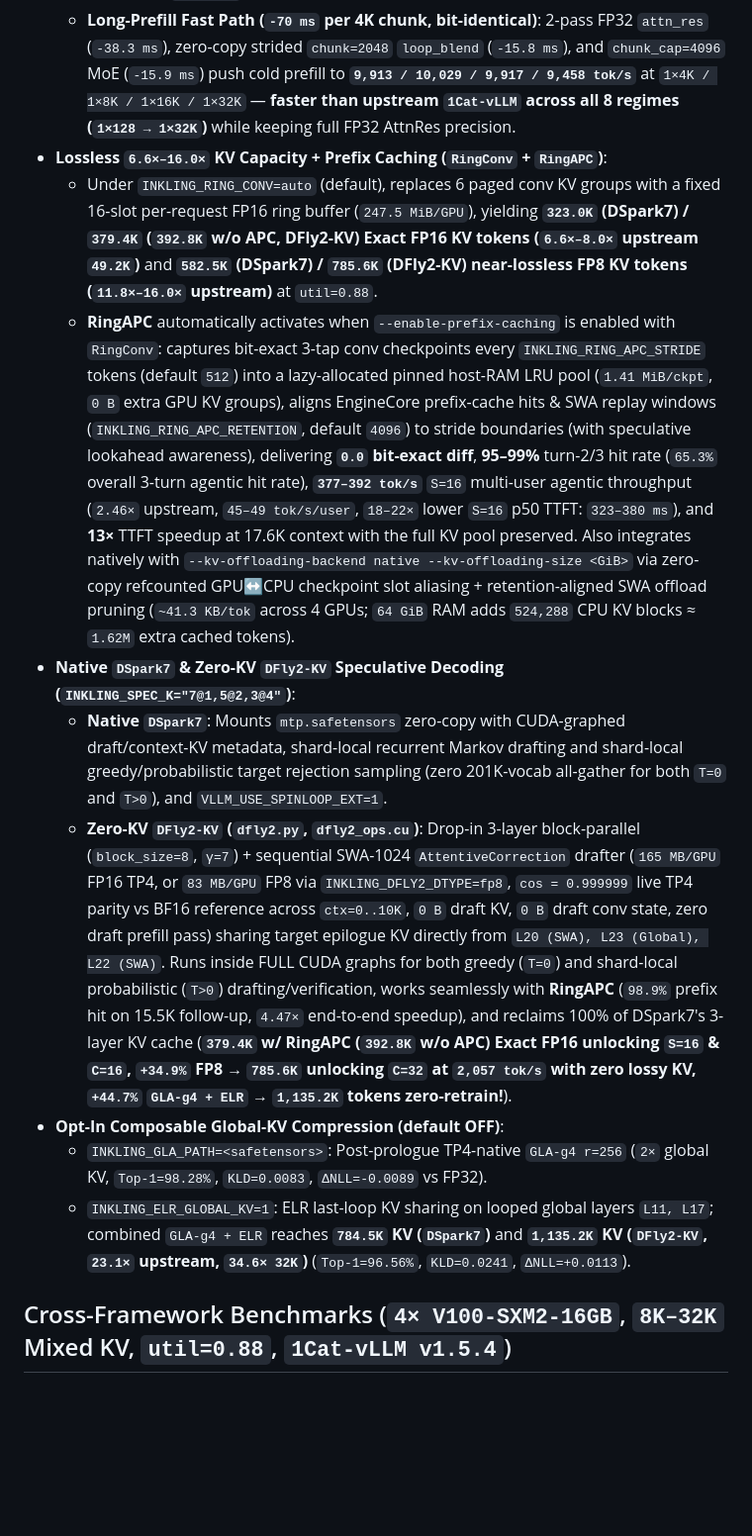
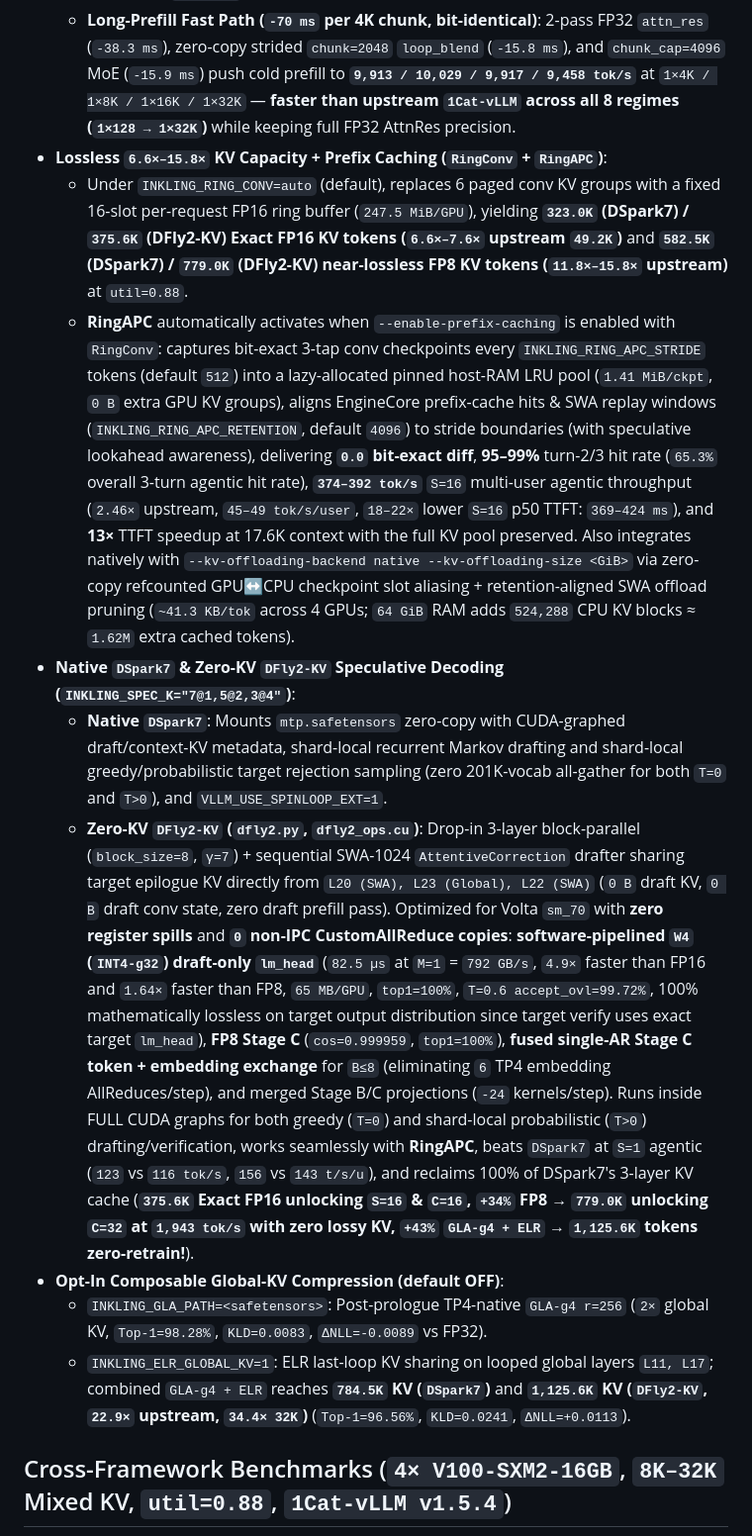
Before and after one commit to shisuiki/Zeagarden, a Markdown page: docs/inkling2-mini.md, the part around one of its changes. Shown at 99% size. Drawn GitHub-style; blank space fills up the shorter version.

```diff
--- a/docs/inkling2-mini.md
+++ b/docs/inkling2-mini.md
@@ -10,15 +10,15 @@
   - `attn_rel_pf_wmma.cu` (3-head-shared WMMA prefill with on-the-fly Tensor-Core `R @ rel_proj`, eliminating `rel_logits` VRAM and accelerating short/local prefill `1.34×–1.47×`), `attn_rel_pf.cu` (`2×8` `HMMA.884` sheared relative-bias prefill fallback), `attn_rel_dec2.cu` (short-SASS 1-launch fused `kv_conv_prologue + decode_attention`, `3.5×–5.7×` faster on local `C=1`, active `C≤8` local / `C≤1` global), `attn_rel_dec.cu` (high-`C` split-KV FP8/FP16 decode/verify, **94% HBM2 peak**), `attn_rel_gla.cu` (opt-in `GLA-g4 r=256` decode/verify/prefill).
   - `ep4_route.cu` (fused top-8 gate + EP4 grouping for `M>8`), `loop_blend.cu` (1-launch cooperative blend for `S*T≤8` + zero-copy strided `chunk=2048` multi-token for `S*T>8`), `all_reduce_conv_mix.cu` (1-shot NVLink P2P AllReduce with L2 prefetch, conditional rehearsal, direct post-MoE `[M, H]` path + `W=4` conv + FP32 AttnRes + RMSNorm), and `dfly2_ops.cu` (all zero-spill Stage A/B/C + shared target FP16/FP8/GLA-g4 context-KV kernels for `DFly2-KV`).
   - **Long-Prefill Fast Path (`-70 ms` per 4K chunk, bit-identical)**: 2-pass FP32 `attn_res` (`-38.3 ms`), zero-copy strided `chunk=2048` `loop_blend` (`-15.8 ms`), and `chunk_cap=4096` MoE (`-15.9 ms`) push cold prefill to **`9,913 / 10,029 / 9,917 / 9,458 tok/s`** at `1×4K / 1×8K / 1×16K / 1×32K` — **faster than upstream `1Cat-vLLM` across all 8 regimes (`1×128 → 1×32K`)** while keeping full FP32 AttnRes precision.
-- **Lossless `6.6×–16.0×` KV Capacity + Prefix Caching (`RingConv` + `RingAPC`)**:
-  - Under `INKLING_RING_CONV=auto` (default), replaces 6 paged conv KV groups with a fixed 16-slot per-request FP16 ring buffer (`247.5 MiB/GPU`), yielding **`323.0K` (DSpark7) / `379.4K` (`392.8K` w/o APC, DFly2-KV) Exact FP16 KV tokens (`6.6×–8.0×` upstream `49.2K`)** and **`582.5K` (DSpark7) / `785.6K` (DFly2-KV) near-lossless FP8 KV tokens (`11.8×–16.0×` upstream)** at `util=0.88`.
-  - **RingAPC** automatically activates when `--enable-prefix-caching` is enabled with `RingConv`: captures bit-exact 3-tap conv checkpoints every `INKLING_RING_APC_STRIDE` tokens (default `512`) into a lazy-allocated pinned host-RAM LRU pool (`1.41 MiB/ckpt`, `0 B` extra GPU KV groups), aligns EngineCore prefix-cache hits & SWA replay windows (`INKLING_RING_APC_RETENTION`, default `4096`) to stride boundaries (with speculative lookahead awareness), delivering **`0.0` bit-exact diff**, **95–99%** turn-2/3 hit rate (`65.3%` overall 3-turn agentic hit rate), **`377–392 tok/s`** `S=16` multi-user agentic throughput (`2.46×` upstream, `45–49 tok/s/user`, `18–22×` lower `S=16` p50 TTFT: `323–380 ms`), and **13×** TTFT speedup at 17.6K context with the full KV pool preserved. Also integrates natively with `--kv-offloading-backend native --kv-offloading-size <GiB>` via zero-copy refcounted GPU↔CPU checkpoint slot aliasing + retention-aligned SWA offload pruning (`~41.3 KB/tok` across 4 GPUs; `64 GiB` RAM adds `524,288` CPU KV blocks ≈ `1.62M` extra cached tokens).
+- **Lossless `6.6×–15.8×` KV Capacity + Prefix Caching (`RingConv` + `RingAPC`)**:
+  - Under `INKLING_RING_CONV=auto` (default), replaces 6 paged conv KV groups with a fixed 16-slot per-request FP16 ring buffer (`247.5 MiB/GPU`), yielding **`323.0K` (DSpark7) / `375.6K` (DFly2-KV) Exact FP16 KV tokens (`6.6×–7.6×` upstream `49.2K`)** and **`582.5K` (DSpark7) / `779.0K` (DFly2-KV) near-lossless FP8 KV tokens (`11.8×–15.8×` upstream)** at `util=0.88`.
+  - **RingAPC** automatically activates when `--enable-prefix-caching` is enabled with `RingConv`: captures bit-exact 3-tap conv checkpoints every `INKLING_RING_APC_STRIDE` tokens (default `512`) into a lazy-allocated pinned host-RAM LRU pool (`1.41 MiB/ckpt`, `0 B` extra GPU KV groups), aligns EngineCore prefix-cache hits & SWA replay windows (`INKLING_RING_APC_RETENTION`, default `4096`) to stride boundaries (with speculative lookahead awareness), delivering **`0.0` bit-exact diff**, **95–99%** turn-2/3 hit rate (`65.3%` overall 3-turn agentic hit rate), **`374–392 tok/s`** `S=16` multi-user agentic throughput (`2.46×` upstream, `45–49 tok/s/user`, `18–22×` lower `S=16` p50 TTFT: `369–424 ms`), and **13×** TTFT speedup at 17.6K context with the full KV pool preserved. Also integrates natively with `--kv-offloading-backend native --kv-offloading-size <GiB>` via zero-copy refcounted GPU↔CPU checkpoint slot aliasing + retention-aligned SWA offload pruning (`~41.3 KB/tok` across 4 GPUs; `64 GiB` RAM adds `524,288` CPU KV blocks ≈ `1.62M` extra cached tokens).
 - **Native `DSpark7` & Zero-KV `DFly2-KV` Speculative Decoding (`INKLING_SPEC_K="7@1,5@2,3@4"`)**:
   - **Native `DSpark7`**: Mounts `mtp.safetensors` zero-copy with CUDA-graphed draft/context-KV metadata, shard-local recurrent Markov drafting and shard-local greedy/probabilistic target rejection sampling (zero 201K-vocab all-gather for both `T=0` and `T>0`), and `VLLM_USE_SPINLOOP_EXT=1`.
-  - **Zero-KV `DFly2-KV` (`dfly2.py`, `dfly2_ops.cu`)**: Drop-in 3-layer block-parallel (`block_size=8`, `γ=7`) + sequential SWA-1024 `AttentiveCorrection` drafter (`165 MB/GPU` FP16 TP4, or `83 MB/GPU` FP8 via `INKLING_DFLY2_DTYPE=fp8`, `cos = 0.999999` live TP4 parity vs BF16 reference across `ctx=0..10K`, `0 B` draft KV, `0 B` draft conv state, zero draft prefill pass) sharing target epilogue KV directly from `L20 (SWA), L23 (Global), L22 (SWA)`. Runs inside FULL CUDA graphs for both greedy (`T=0`) and shard-local probabilistic (`T>0`) drafting/verification, works seamlessly with **RingAPC** (`98.9%` prefix hit on 15.5K follow-up, `4.47×` end-to-end speedup), and reclaims 100% of DSpark7's 3-layer KV cache (**`379.4K` w/ RingAPC (`392.8K` w/o APC) Exact FP16 unlocking `S=16` & `C=16`, `+34.9%` FP8 → `785.6K` unlocking `C=32` at `2,057 tok/s` with zero lossy KV, `+44.7%` `GLA-g4 + ELR` → `1,135.2K` tokens zero-retrain!**).
+  - **Zero-KV `DFly2-KV` (`dfly2.py`, `dfly2_ops.cu`)**: Drop-in 3-layer block-parallel (`block_size=8`, `γ=7`) + sequential SWA-1024 `AttentiveCorrection` drafter sharing target epilogue KV directly from `L20 (SWA), L23 (Global), L22 (SWA)` (`0 B` draft KV, `0 B` draft conv state, zero draft prefill pass). Optimized for Volta `sm_70` with **zero register spills** and **`0` non-IPC CustomAllReduce copies**: **software-pipelined `W4` (`INT4-g32`) draft-only `lm_head`** (`82.5 µs` at `M=1` = `792 GB/s`, `4.9×` faster than FP16 and `1.64×` faster than FP8, `65 MB/GPU`, `top1=100%`, `T=0.6 accept_ovl=99.72%`, 100% mathematically lossless on target output distribution since target verify uses exact target `lm_head`), **FP8 Stage C** (`cos=0.999959`, `top1=100%`), **fused single-AR Stage C token + embedding exchange** for `B≤8` (eliminating `6` TP4 embedding AllReduces/step), and merged Stage B/C projections (`-24` kernels/step). Runs inside FULL CUDA graphs for both greedy (`T=0`) and shard-local probabilistic (`T>0`) drafting/verification, works seamlessly with **RingAPC**, beats `DSpark7` at `S=1` agentic (`123` vs `116 tok/s`, `156` vs `143 t/s/u`), and reclaims 100% of DSpark7's 3-layer KV cache (**`375.6K` Exact FP16 unlocking `S=16` & `C=16`, `+34%` FP8 → `779.0K` unlocking `C=32` at `1,943 tok/s` with zero lossy KV, `+43%` `GLA-g4 + ELR` → `1,125.6K` tokens zero-retrain!**).
 - **Opt-In Composable Global-KV Compression (default OFF)**:
   - `INKLING_GLA_PATH=<safetensors>`: Post-prologue TP4-native `GLA-g4 r=256` (`2×` global KV, `Top-1=98.28%`, `KLD=0.0083`, `ΔNLL=-0.0089` vs FP32).
-  - `INKLING_ELR_GLOBAL_KV=1`: ELR last-loop KV sharing on looped global layers `L11, L17`; combined `GLA-g4 + ELR` reaches **`784.5K` KV (`DSpark7`)** and **`1,135.2K` KV (`DFly2-KV`, `23.1×` upstream, `34.6× 32K`)** (`Top-1=96.56%`, `KLD=0.0241`, `ΔNLL=+0.0113`).
+  - `INKLING_ELR_GLOBAL_KV=1`: ELR last-loop KV sharing on looped global layers `L11, L17`; combined `GLA-g4 + ELR` reaches **`784.5K` KV (`DSpark7`)** and **`1,125.6K` KV (`DFly2-KV`, `22.9×` upstream, `34.4× 32K`)** (`Top-1=96.56%`, `KLD=0.0241`, `ΔNLL=+0.0113`).
 
 ## Cross-Framework Benchmarks (`4× V100-SXM2-16GB`, `8K–32K` Mixed KV, `util=0.88`, `1Cat-vLLM v1.5.4`)
 
```
Also changed, not shown: other parts of docs/inkling2-mini.md (+9 -6 lines), README.md (+1 -1 lines), docs/assets/inkling2_mini_performance.png, 3 other files.
